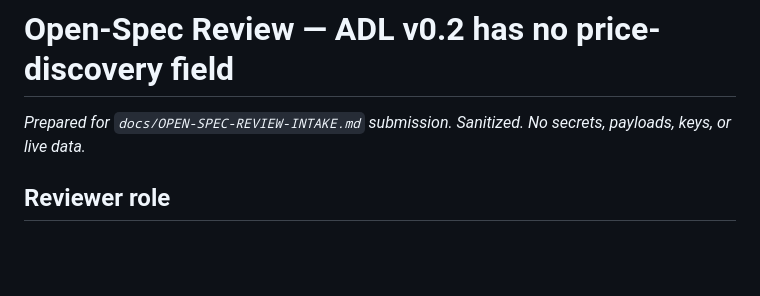
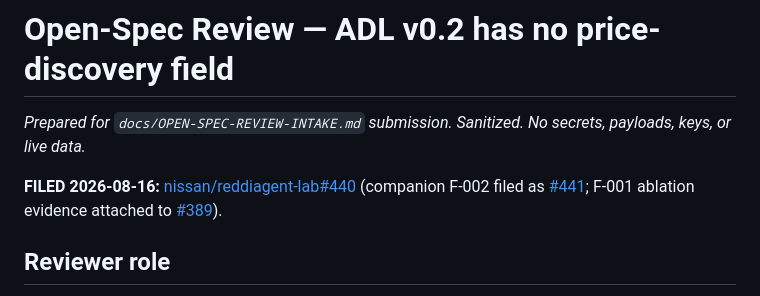
Before and after one commit to nissan/reddi-arena, a Markdown page: findings/F-007-price-field-intake.md, the part around the change. Drawn GitHub-style; blank space fills up the shorter version.

```diff
--- a/findings/F-007-price-field-intake.md
+++ b/findings/F-007-price-field-intake.md
@@ -2,6 +2,11 @@
 
 _Prepared for `docs/OPEN-SPEC-REVIEW-INTAKE.md` submission. Sanitized. No
 secrets, payloads, keys, or live data._
+
+**FILED 2026-08-16:** [nissan/reddiagent-lab#440](https://github.com/nissan/reddiagent-lab/issues/440)
+(companion F-002 filed as [#441](https://github.com/nissan/reddiagent-lab/issues/441);
+F-001 ablation evidence attached to
+[#389](https://github.com/nissan/reddiagent-lab/issues/389#issuecomment-5307173420)).
 
 ## Reviewer role
 
```
Also changed, not shown: docs/FINDINGS.md (+4 -1 lines).
